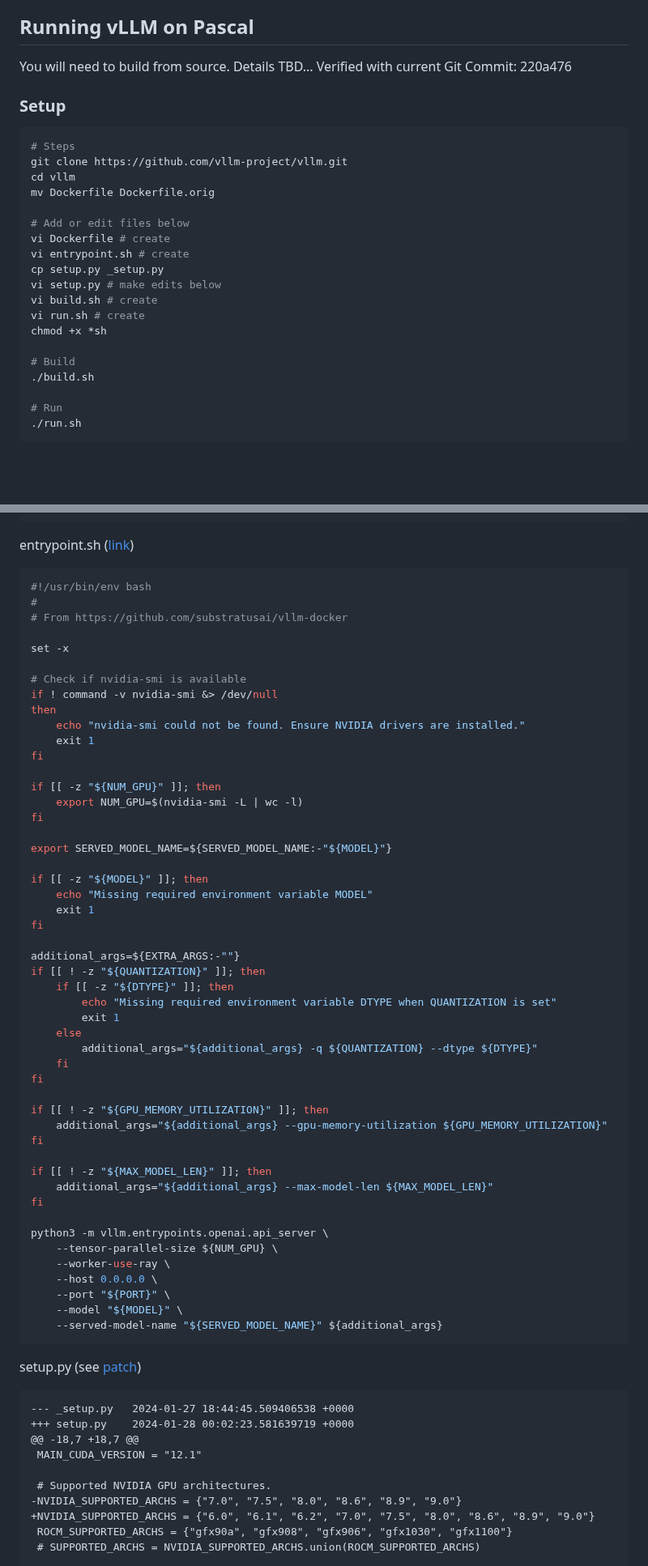
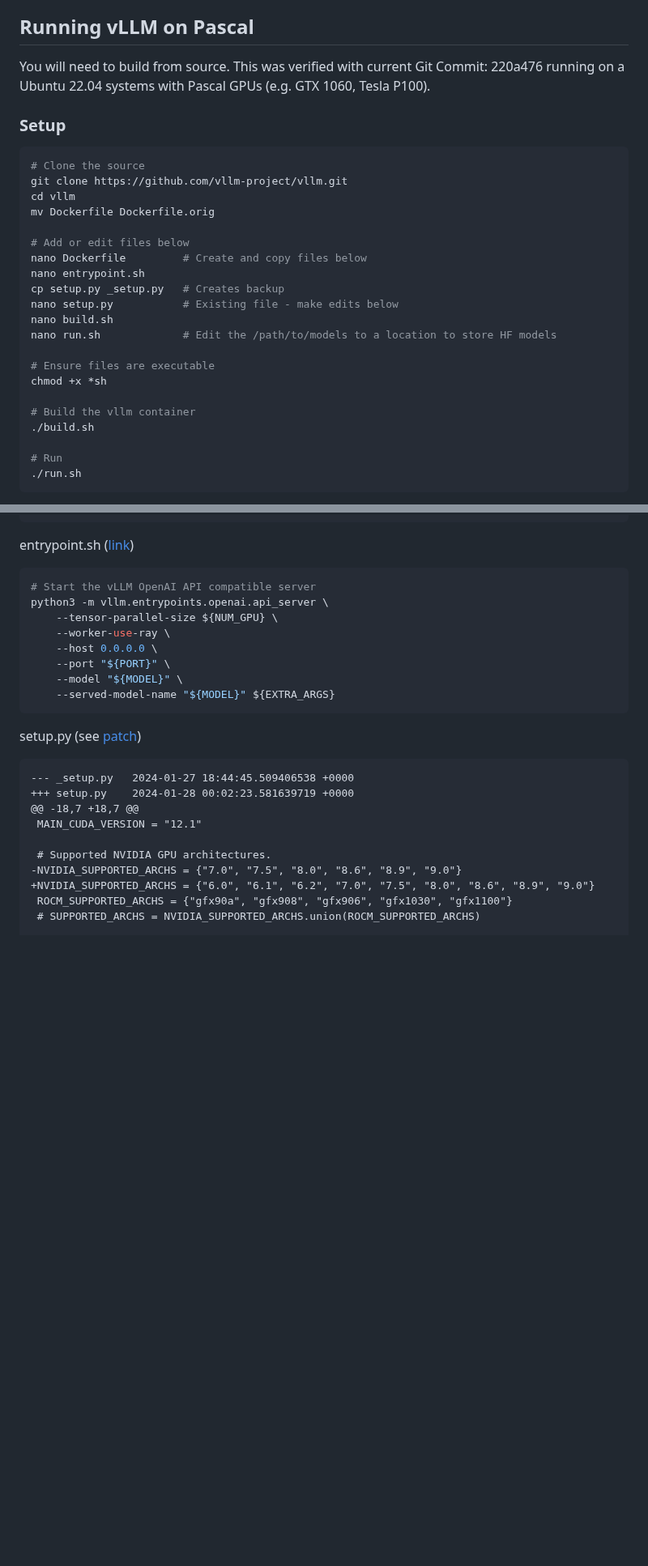
Before and after one commit to jasonacox/TinyLLM, a Markdown page: vllm/README.md, 2 parts joined by grey strips. Shown at 81% size. Rendered like a GitHub page; blank space fills up the shorter version.

Commit message:
Update instructions

````diff
--- a/vllm/README.md
+++ b/vllm/README.md
@@ -32,26 +32,28 @@ CUDA showing maximum version that supports this architecture. (*) Fermi and Kepl
 
 ## Running vLLM on Pascal
 
-You will need to build from source. Details TBD... Verified with current Git Commit: 220a476
+You will need to build from source. This was verified with current Git Commit: 220a476 running on a Ubuntu 22.04 systems with Pascal GPUs (e.g. GTX 1060, Tesla P100).
 
 ### Setup
 
 ```bash
-# Steps
+# Clone the source
 git clone https://github.com/vllm-project/vllm.git
 cd vllm
 mv Dockerfile Dockerfile.orig
 
 # Add or edit files below
-vi Dockerfile # create
-vi entrypoint.sh # create
-cp setup.py _setup.py
-vi setup.py # make edits below
-vi build.sh # create
-vi run.sh # create
+nano Dockerfile         # Create and copy files below
+nano entrypoint.sh
+cp setup.py _setup.py   # Creates backup
+nano setup.py           # Existing file - make edits below
+nano build.sh
+nano run.sh             # Edit the /path/to/models to a location to store HF models
+
+# Ensure files are executable
 chmod +x *sh
 
-# Build
+# Build the vllm container
 ./build.sh
 
 # Run
@@ -75,55 +77,14 @@ CMD [ "entrypoint.sh" ]
 entrypoint.sh ([link](./entrypoint.sh))
 
 ```bash
-#!/usr/bin/env bash
-#
-# From https://github.com/substratusai/vllm-docker
-
-set -x
-
-# Check if nvidia-smi is available
-if ! command -v nvidia-smi &> /dev/null
-then
-    echo "nvidia-smi could not be found. Ensure NVIDIA drivers are installed."
-    exit 1
-fi
-
-if [[ -z "${NUM_GPU}" ]]; then
-    export NUM_GPU=$(nvidia-smi -L | wc -l)
-fi
-
-export SERVED_MODEL_NAME=${SERVED_MODEL_NAME:-"${MODEL}"}
-
-if [[ -z "${MODEL}" ]]; then
-    echo "Missing required environment variable MODEL"
-    exit 1
-fi
-
-additional_args=${EXTRA_ARGS:-""}
-if [[ ! -z "${QUANTIZATION}" ]]; then
-    if [[ -z "${DTYPE}" ]]; then
-        echo "Missing required environment variable DTYPE when QUANTIZATION is set"
-        exit 1
-    else
-        additional_args="${additional_args} -q ${QUANTIZATION} --dtype ${DTYPE}"
-    fi
-fi
-
-if [[ ! -z "${GPU_MEMORY_UTILIZATION}" ]]; then
-    additional_args="${additional_args} --gpu-memory-utilization ${GPU_MEMORY_UTILIZATION}"
-fi
-
-if [[ ! -z "${MAX_MODEL_LEN}" ]]; then
-    additional_args="${additional_args} --max-model-len ${MAX_MODEL_LEN}"
-fi
-
+# Start the vLLM OpenAI API compatible server
 python3 -m vllm.entrypoints.openai.api_server \
     --tensor-parallel-size ${NUM_GPU} \
     --worker-use-ray \
     --host 0.0.0.0 \
     --port "${PORT}" \
     --model "${MODEL}" \
-    --served-model-name "${SERVED_MODEL_NAME}" ${additional_args}
+    --served-model-name "${MODEL}" ${EXTRA_ARGS}
 ```
 
 setup.py (see [patch](./setup.py.patch))
````
Also changed, not shown: other parts of vllm/README.md (+1 -1 lines).
